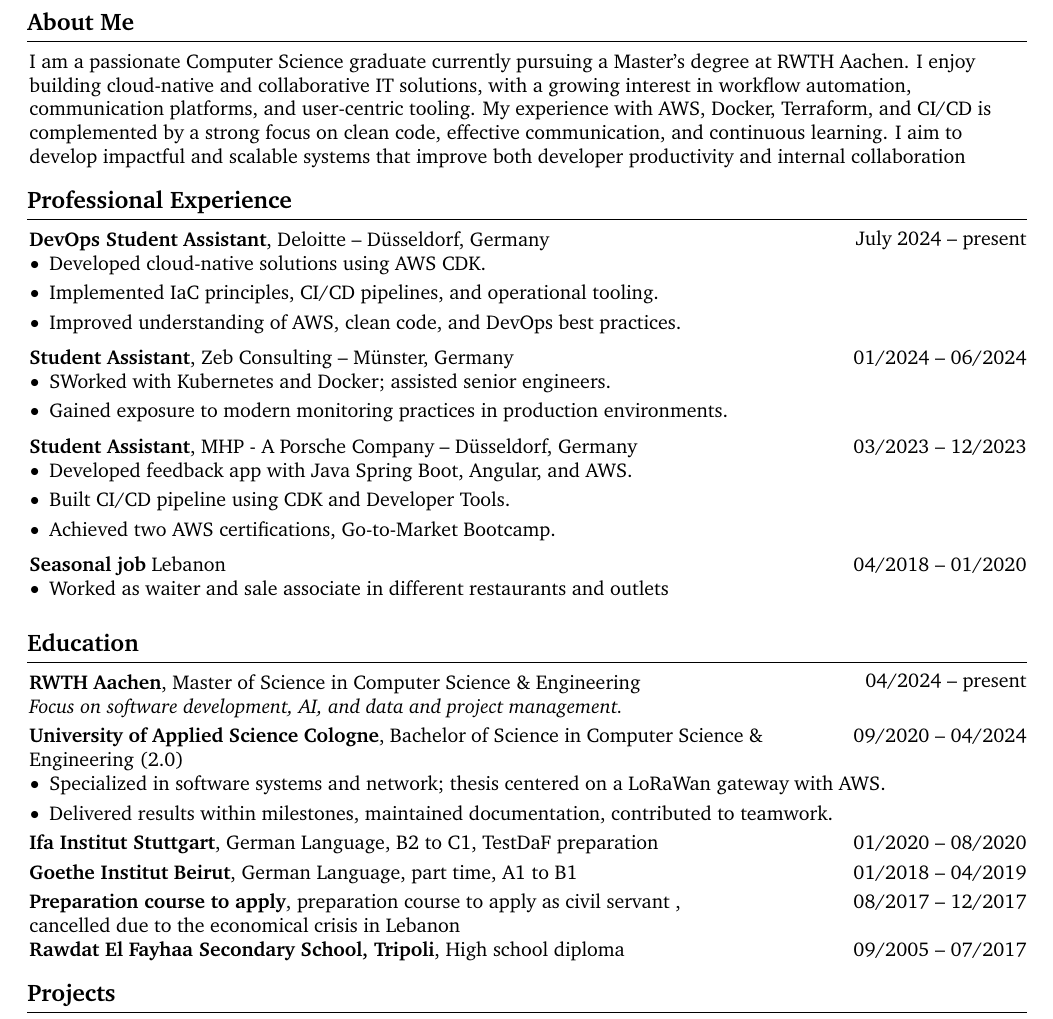
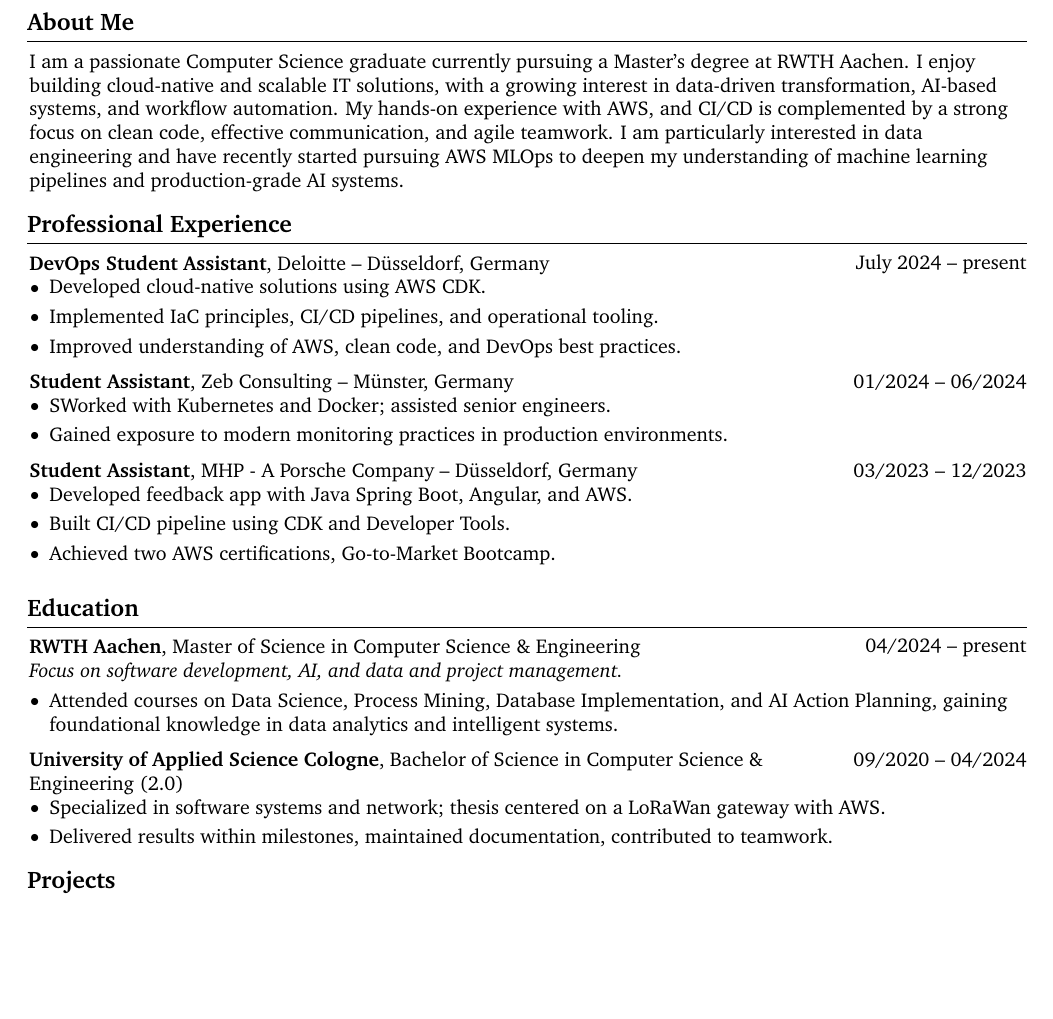
Before and after one commit to aalhousseini/CV, a LaTeX CV (Aahousseini_cv.tex): part of page 1 of 2, cut so that both start at the same text, the shorter picture padded with empty space. Compiled offline with pdfLaTeX.

Commit message:
return old cv

```diff
--- a/Aahousseini_cv.tex
+++ b/Aahousseini_cv.tex
@@ -190,7 +190,7 @@
 \section{About Me}
 
 \begin{onecolentry}
-I am a passionate Computer Science graduate currently pursuing a Master's degree at RWTH Aachen. I enjoy building cloud-native and collaborative IT solutions, with a growing interest in workflow automation, communication platforms, and user-centric tooling. My experience with AWS, Docker, Terraform, and CI/CD is complemented by a strong focus on clean code, effective communication, and continuous learning. I aim to develop impactful and scalable systems that improve both developer productivity and internal collaboration
+I am a passionate Computer Science graduate currently pursuing a Master’s degree at RWTH Aachen. I enjoy building cloud-native and scalable IT solutions, with a growing interest in data-driven transformation, AI-based systems, and workflow automation. My hands-on experience with AWS, and CI/CD is complemented by a strong focus on clean code, effective communication, and agile teamwork. I am particularly interested in data engineering and have recently started pursuing AWS MLOps to deepen my understanding of machine learning pipelines and production-grade AI systems.
 \end{onecolentry}
 
 
@@ -238,16 +238,6 @@
 
     \vspace{0.2cm}
 
-    \begin{twocolentry}{04/2018 -- 01/2020}
-        \textbf{Seasonal job} Lebanon
-        \end{twocolentry}
-        \begin{onecolentry}
-        \begin{highlights}
-        \item  Worked as waiter and sale associate in different restaurants and outlets
-        \end{highlights}
-        \end{onecolentry}
-
-        \vspace{0.2cm}
 
 
 
@@ -257,6 +247,9 @@
 \end{twocolentry}
 \begin{onecolentry}
 \textit{Focus on software development, AI, and data and project management.}
+\begin{highlights}
+    \item Attended courses on Data Science, Process Mining, Database Implementation, and AI Action Planning, gaining foundational knowledge in data analytics and intelligent systems.
+    \end{highlights}
 \end{onecolentry}
 
 \vspace{0.1cm}
@@ -270,24 +263,6 @@
 \item Delivered results within milestones, maintained documentation, contributed to teamwork.
 \end{highlights}
 \end{onecolentry}
-\vspace{0.1cm}
-\begin{twocolentry}{01/2020 -- 08/2020}
-    \textbf{Ifa Institut Stuttgart}, German Language, B2 to C1, TestDaF preparation
-    \end{twocolentry}
-
-\vspace{0.1cm}
-\begin{twocolentry}{01/2018 -- 04/2019}
-    \textbf{Goethe Institut Beirut}, German Language, part time, A1 to B1
-    \end{twocolentry}
-\vspace{0.1cm}
-\begin{twocolentry}{08/2017 -- 12/2017}
-    \textbf{Preparation course to apply}, preparation course to apply as civil servant , cancelled due to the economical crisis in Lebanon
-    \end{twocolentry}
-\begin{twocolentry}{09/2005 -- 07/2017}
-    \textbf{Rawdat El Fayhaa Secondary School, Tripoli}, High school diploma
-    \end{twocolentry}
-
-
 
     \section{Projects}
         \begin{twocolentry}{
```
Also changed, not shown: Aahousseini_cv.tex (2 more changed lines).
